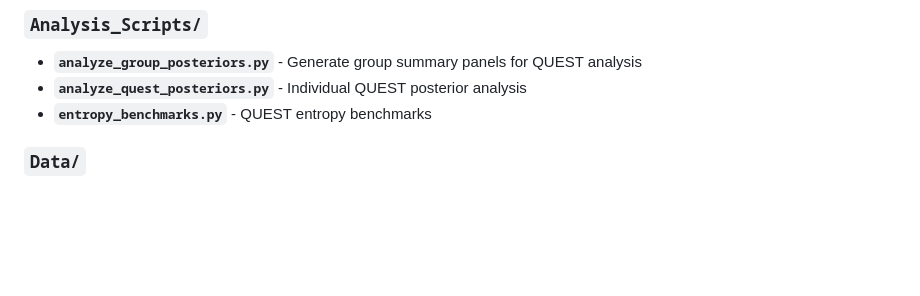
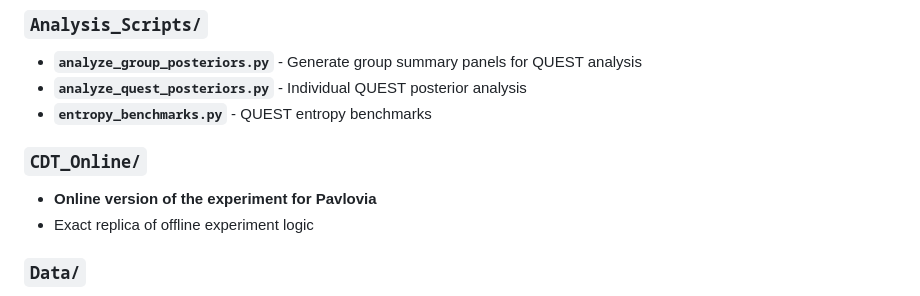
Before and after one commit to SimonKnogler/metasoa, a Markdown page: README.md, the part around the change. GitHub-like rendering; blank space fills up the shorter version.

Commit message:
Initial commit

```diff
--- a/README.md
+++ b/README.md
@@ -57,6 +57,10 @@ This is a complete, standalone package for running the Control Detection Task ex
 - **`analyze_group_posteriors.py`** - Generate group summary panels for QUEST analysis
 - **`analyze_quest_posteriors.py`** - Individual QUEST posterior analysis
 - **`entropy_benchmarks.py`** - QUEST entropy benchmarks
+
+### `CDT_Online/`
+- **Online version of the experiment for Pavlovia**
+- Exact replica of offline experiment logic
 
 ### `Data/`
 - **`quest_group_analysis/`** - Group analysis results and summary panels
```
